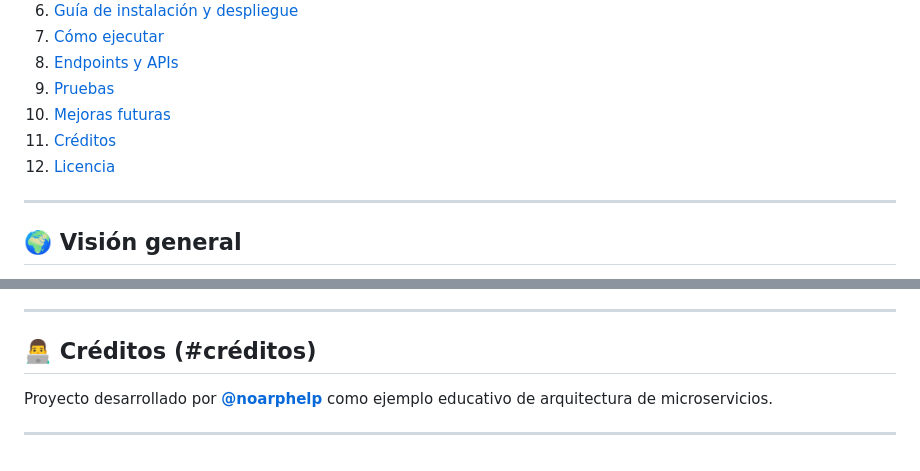
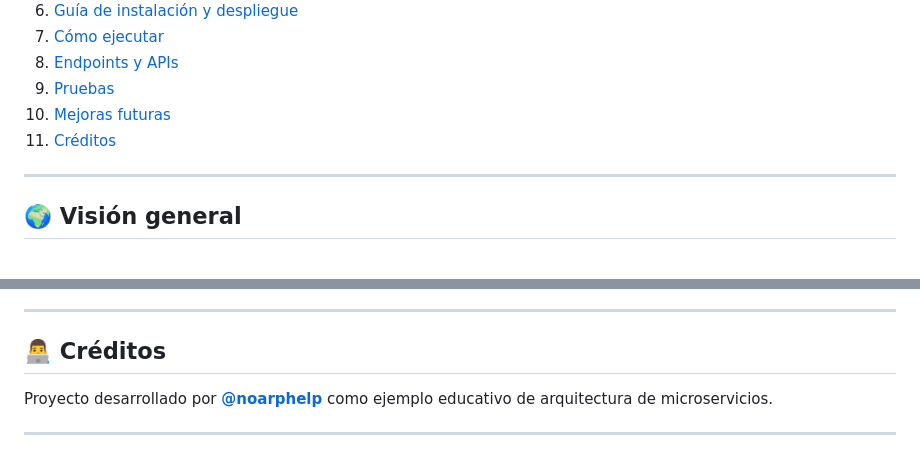
Before and after one commit to noarphelp/AgenciaViajes, a Markdown page: README.md, 2 parts joined by grey strips. Rendered like a GitHub page.

```diff
--- a/README.md
+++ b/README.md
@@ -19,7 +19,6 @@ Ideal como proyecto de referencia educativa o base para aplicaciones reales.
 9. [Pruebas](#pruebas)
 10. [Mejoras futuras](#mejoras-futuras)
 11. [Créditos](#créditos)
-12. [Licencia](#licencia)
 
 ---
 
@@ -149,7 +148,7 @@ GET /gateway/reservas/{id}   → Consultar reserva
 
 ---
 
-## 👨‍💻 Créditos (#créditos)
+## 👨‍💻 Créditos
 
 Proyecto desarrollado por **[@noarphelp](https://github.com/noarphelp)** como ejemplo educativo de arquitectura de microservicios.
 
```
